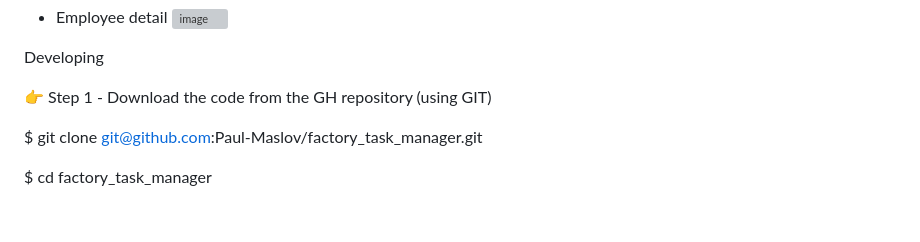
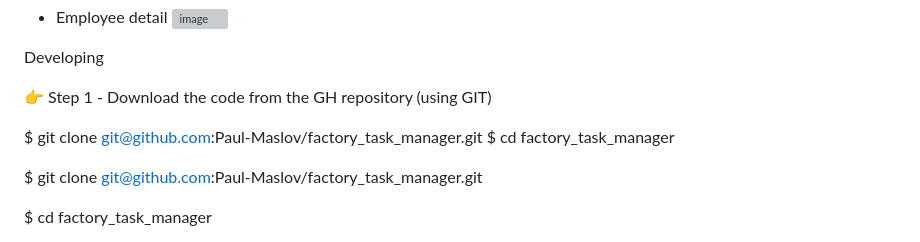
Before and after one commit to Paul-Maslov/factory_task_manager, a Markdown page: README.md, the part around the change. Rendered like a GitHub page; blank space fills up the shorter version; grey boxes are pictures that could not be loaded.

```diff
--- a/README.md
+++ b/README.md
@@ -44,6 +44,9 @@ Page images:
 Developing
 
 👉 Step 1 - Download the code from the GH repository (using GIT)
+
+$ git clone git@github.com:Paul-Maslov/factory_task_manager.git
+$ cd factory_task_manager
 
 $ git clone git@github.com:Paul-Maslov/factory_task_manager.git
 
```
